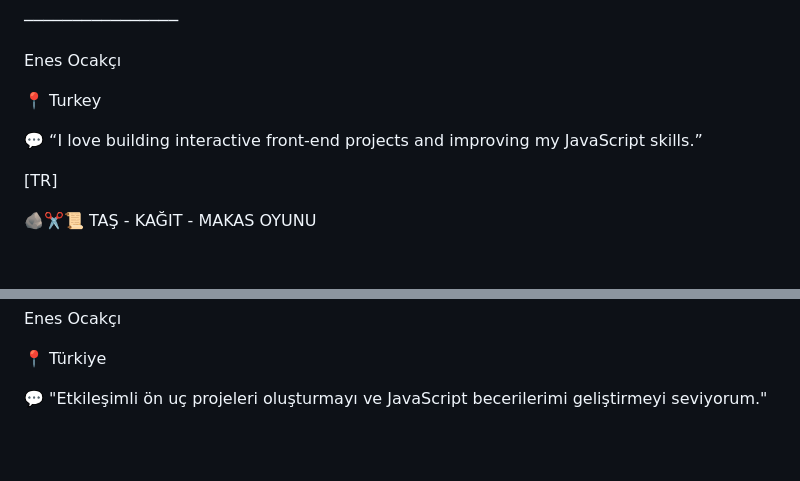
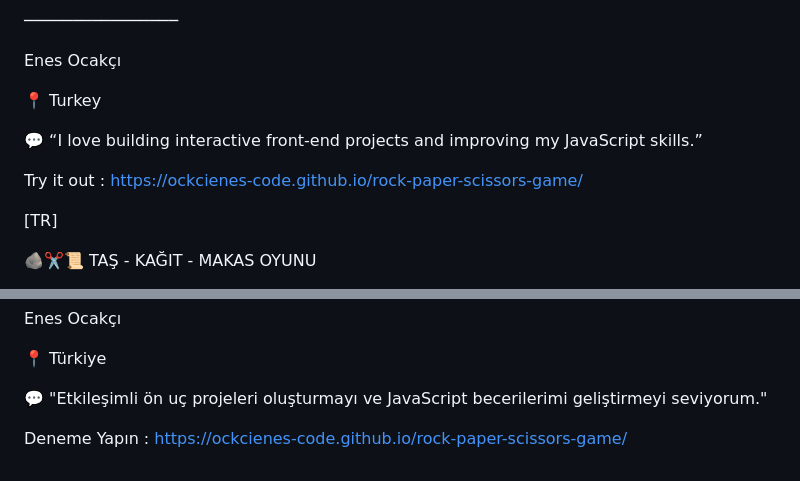
Before and after one commit to ockcienes-code/-ROCK---PAPER---SCISSORS-GAME, a Markdown page: README.md, 2 parts joined by grey strips. Drawn GitHub-style; blank space fills up the shorter version.

Commit message:
EADME.md

```diff
--- a/README.md
+++ b/README.md
@@ -95,6 +95,8 @@ Enes Ocakçı
 💬 “I love building interactive front-end projects and improving my JavaScript skills.”
 
 
+Try it out :  https://ockcienes-code.github.io/rock-paper-scissors-game/
+
 [TR]
 
 🪨✂️📜 TAŞ - KAĞIT - MAKAS OYUNU
@@ -151,3 +153,5 @@ Enes Ocakçı
 📍 Türkiye
 
 💬 "Etkileşimli ön uç projeleri oluşturmayı ve JavaScript becerilerimi geliştirmeyi seviyorum."
+
+Deneme Yapın :  https://ockcienes-code.github.io/rock-paper-scissors-game/
```
